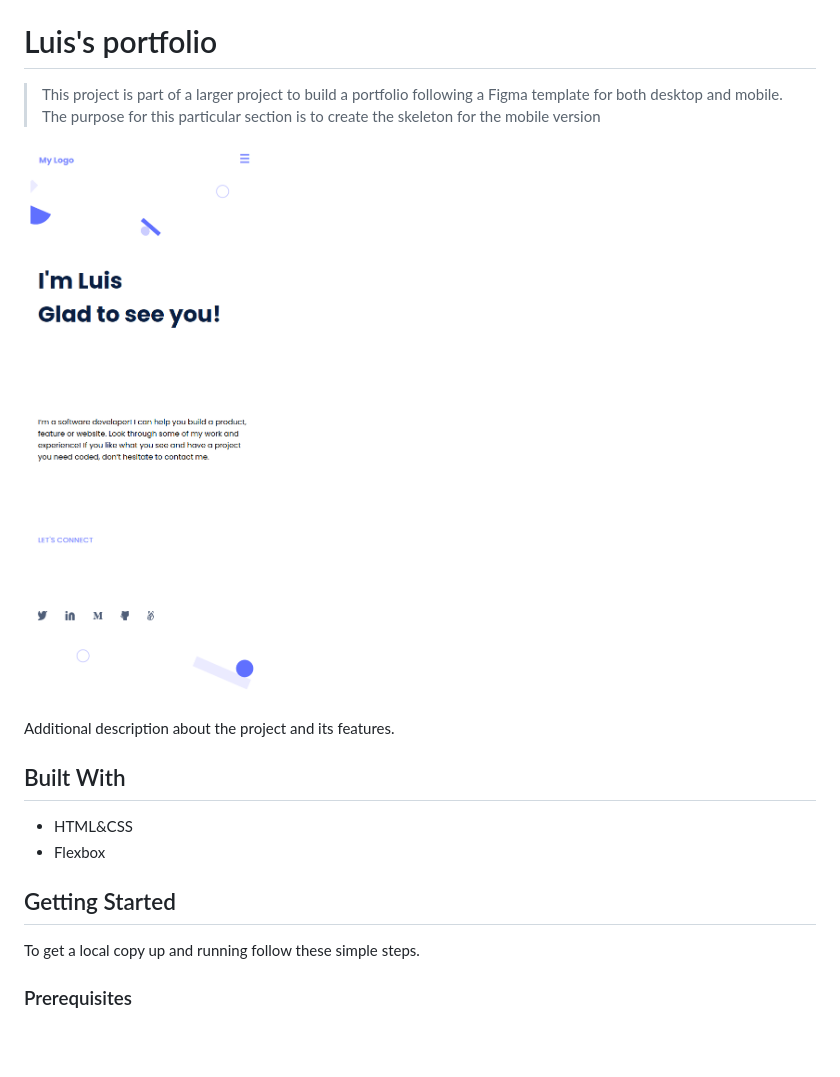
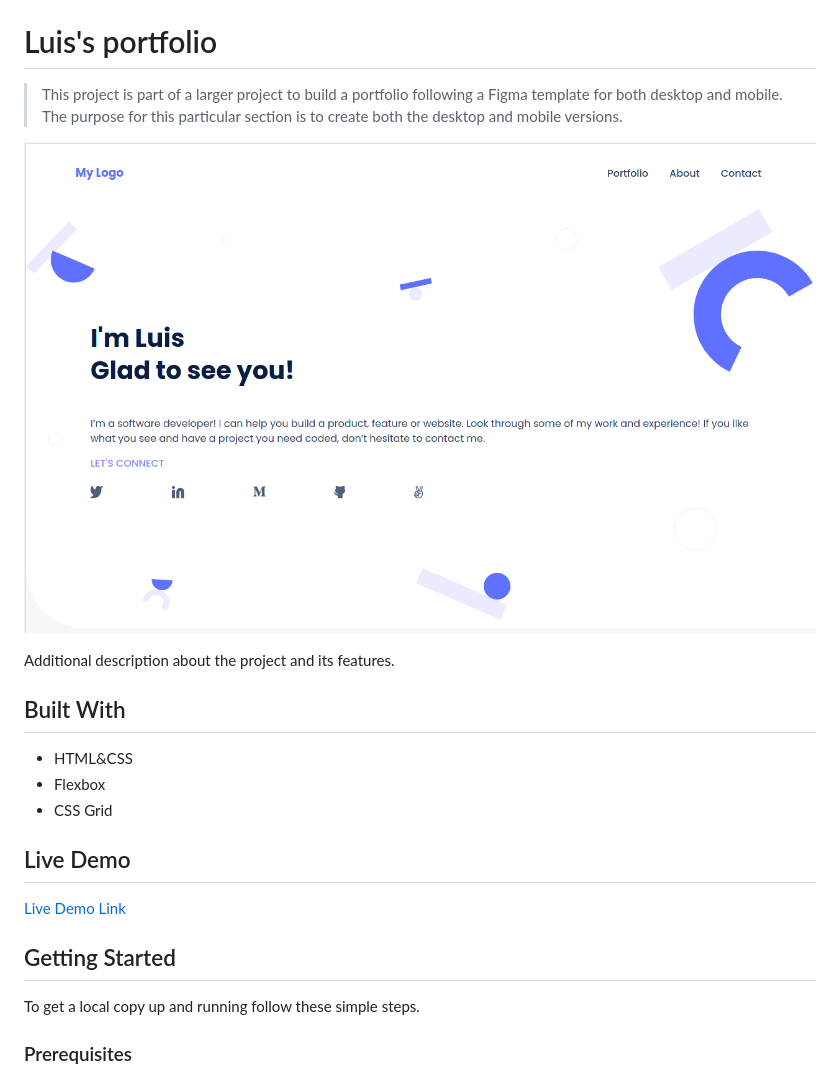
Before and after one commit to lu-jim/mobile-portfolio, a Markdown page: README.md, the part around the change. GitHub-like rendering; pictures changed too: app_screenshot.png; blank space fills up the shorter version.

Commit message:
Add deployment link to the README

```diff
--- a/README.md
+++ b/README.md
@@ -2,7 +2,7 @@
 
 # Luis's portfolio
 
-> This project is part of a larger project to build a portfolio following a Figma template for both desktop and mobile. The purpose for this particular section is to create the skeleton for the mobile version
+> This project is part of a larger project to build a portfolio following a Figma template for both desktop and mobile. The purpose for this particular section is to create both the desktop and mobile versions.
 
 ![screenshot](./app_screenshot.png)
 
@@ -12,10 +12,12 @@ Additional description about the project and its features.
 
 - HTML&CSS
 - Flexbox
+- CSS Grid
 
+## Live Demo
+[Live Demo Link](https://lu-jim.github.io/mobile-portfolio/)
 
 ## Getting Started
-
 
 
 To get a local copy up and running follow these simple steps.
```
